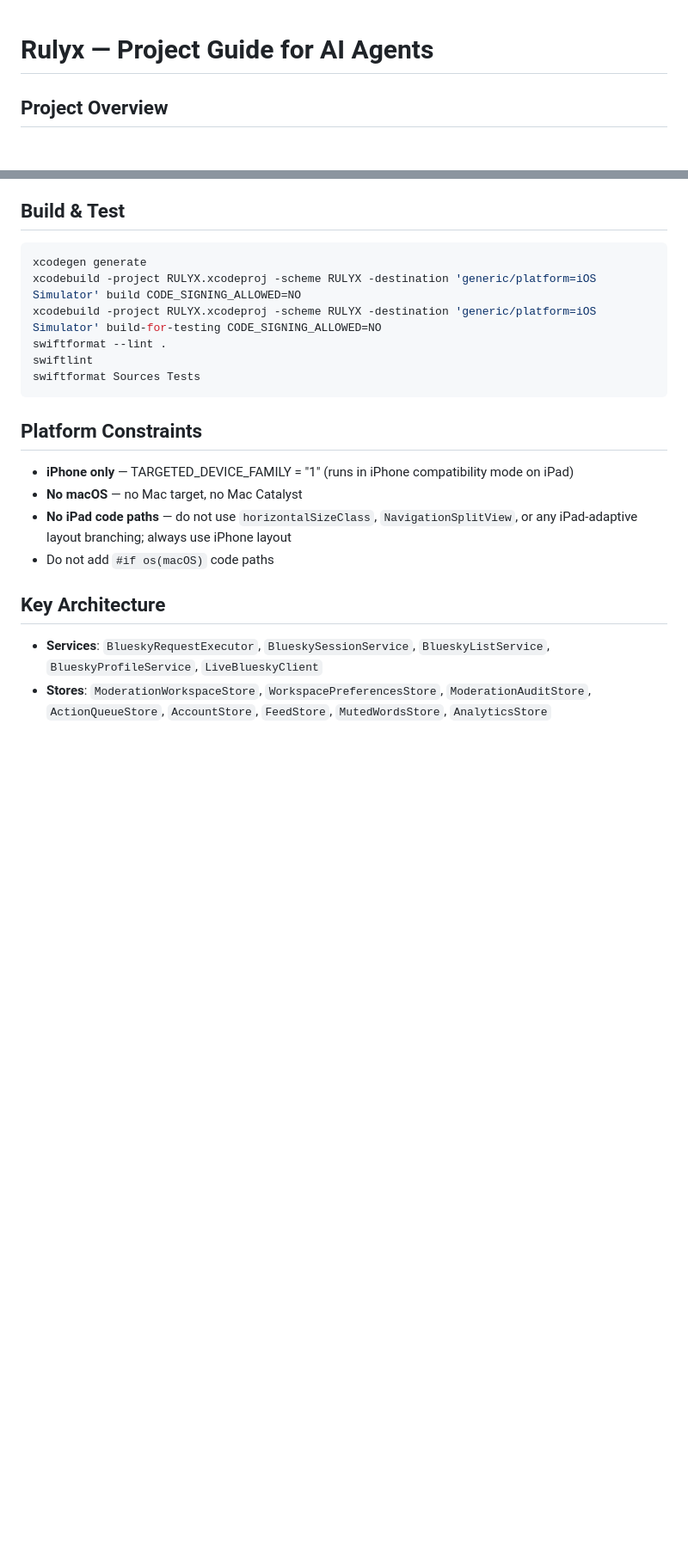
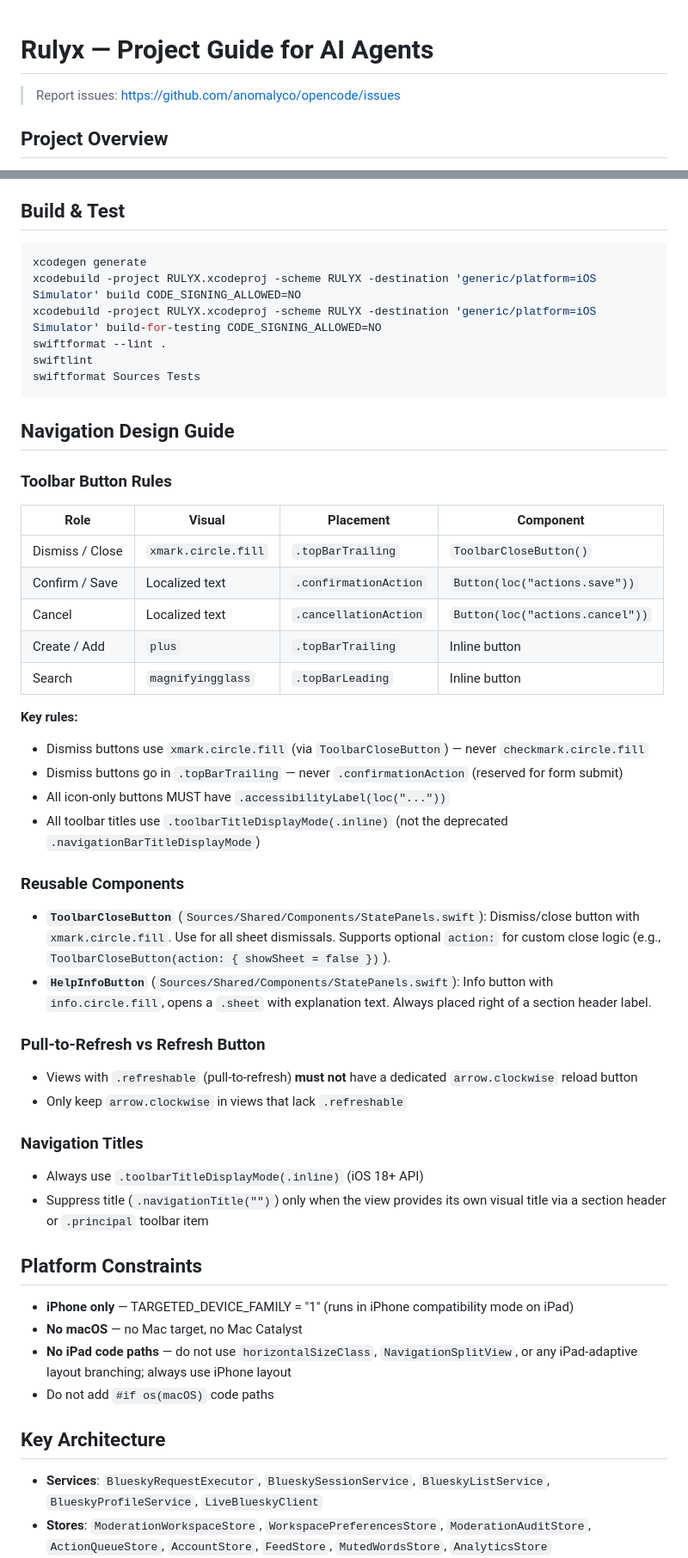
Before and after one commit to zopyx/RULYX, a Markdown page: AGENTS.md, 2 parts joined by grey strips. Shown at 86% size. GitHub-like rendering; blank space fills up the shorter version.

Commit message:
docs: add Navigation Design Guide to AGENTS.md
- Toolbar button rules (icon/text, placement, component)
- Reusable components (ToolbarCloseButton, HelpInfoButton)
- Pull-to-refresh vs refresh button policy
- Navigation title conventions

````diff
--- a/AGENTS.md
+++ b/AGENTS.md
@@ -1,4 +1,6 @@
 # Rulyx — Project Guide for AI Agents
+
+> Report issues: https://github.com/anomalyco/opencode/issues
 
 ## Project Overview
 iOS-only SwiftUI app for Bluesky moderation (lists, bulk operations, profile inspection, followers/following management, timeline). Targets iOS 17+, runs on iPhone only (no iPad, no macOS). Uses xcodegen for project generation.
@@ -12,6 +14,39 @@ swiftformat --lint .
 swiftlint
 swiftformat Sources Tests
 ```
+
+## Navigation Design Guide
+
+### Toolbar Button Rules
+
+| Role | Visual | Placement | Component |
+|------|--------|-----------|-----------|
+| Dismiss / Close | `xmark.circle.fill` | `.topBarTrailing` | `ToolbarCloseButton()` |
+| Confirm / Save | Localized text | `.confirmationAction` | `Button(loc("actions.save"))` |
+| Cancel | Localized text | `.cancellationAction` | `Button(loc("actions.cancel"))` |
+| Create / Add | `plus` | `.topBarTrailing` | Inline button |
+| Search | `magnifyingglass` | `.topBarLeading` | Inline button |
+
+**Key rules:**
+- Dismiss buttons use `xmark.circle.fill` (via `ToolbarCloseButton`) — never `checkmark.circle.fill`
+- Dismiss buttons go in `.topBarTrailing` — never `.confirmationAction` (reserved for form submit)
+- All icon-only buttons MUST have `.accessibilityLabel(loc("..."))`
+- All toolbar titles use `.toolbarTitleDisplayMode(.inline)` (not the deprecated `.navigationBarTitleDisplayMode`)
+
+### Reusable Components
+
+- **`ToolbarCloseButton`** (`Sources/Shared/Components/StatePanels.swift`): Dismiss/close button with `xmark.circle.fill`. Use for all sheet dismissals. Supports optional `action:` for custom close logic (e.g., `ToolbarCloseButton(action: { showSheet = false })`).
+- **`HelpInfoButton`** (`Sources/Shared/Components/StatePanels.swift`): Info button with `info.circle.fill`, opens a `.sheet` with explanation text. Always placed right of a section header label.
+
+### Pull-to-Refresh vs Refresh Button
+
+- Views with `.refreshable` (pull-to-refresh) **must not** have a dedicated `arrow.clockwise` reload button
+- Only keep `arrow.clockwise` in views that lack `.refreshable`
+
+### Navigation Titles
+
+- Always use `.toolbarTitleDisplayMode(.inline)` (iOS 18+ API)
+- Suppress title (`.navigationTitle("")`) only when the view provides its own visual title via a section header or `.principal` toolbar item
 
 ## Platform Constraints
 - **iPhone only** — TARGETED_DEVICE_FAMILY = "1" (runs in iPhone compatibility mode on iPad)
````
